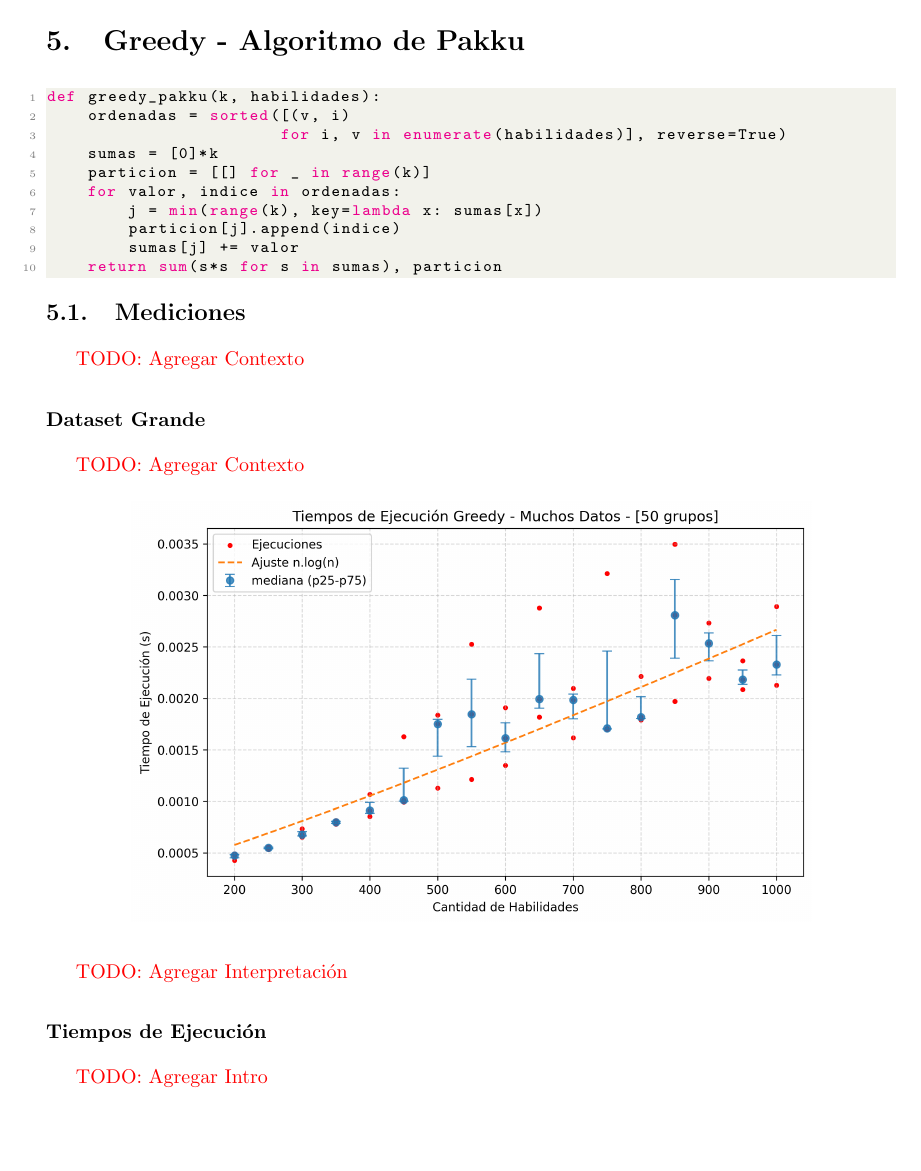
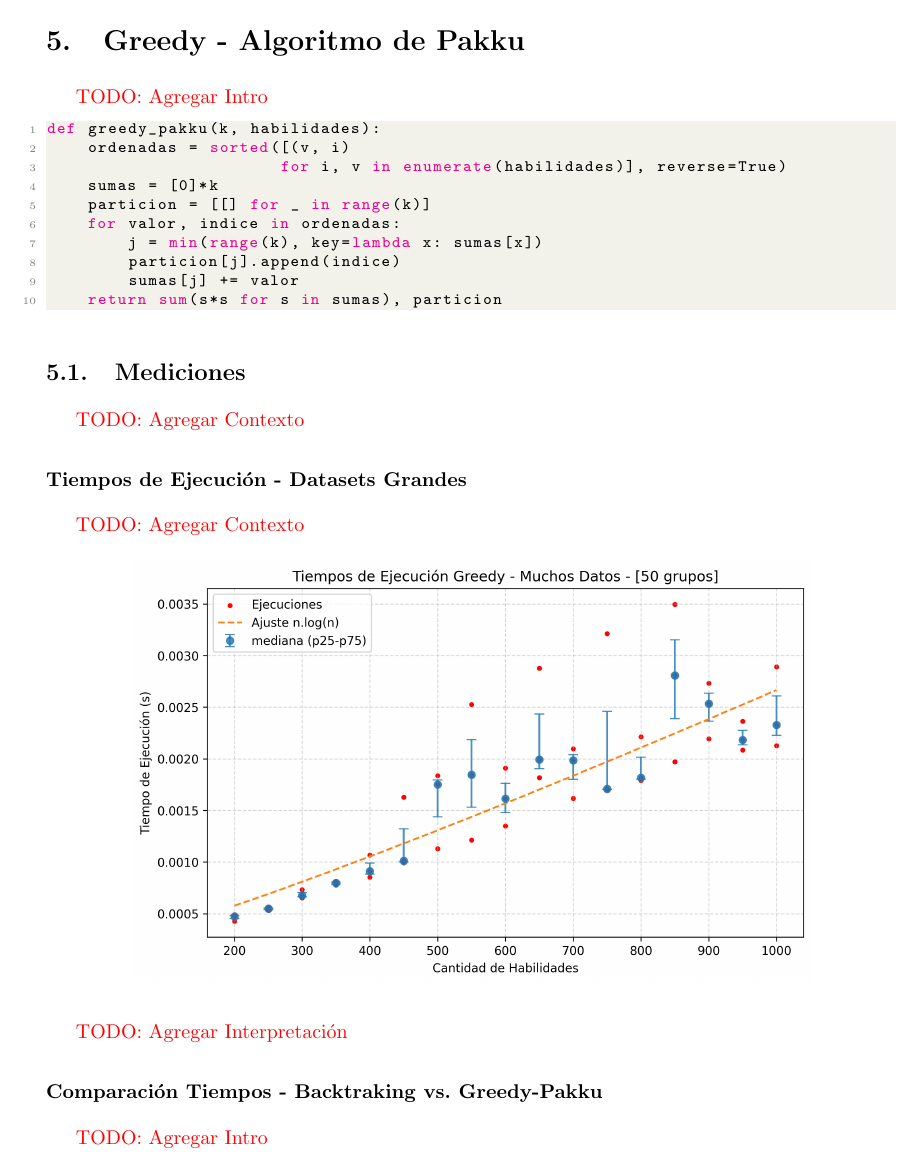
Before and after one commit to hhuzan/tda_tp_3, a LaTeX document (informe/informe_tp_3.tex, which reads informe/tex/backtracking.tex, informe/tex/greedy_pakku.tex): part of page 10 of 17, cut so that both start at the same text, the shorter picture padded with empty space. The pictures show the PDF file informe/informe_tp_3.pdf that the author committed with the source.

Commit message:
update mediciones

```diff
--- a/informe/tex/backtracking.tex
+++ b/informe/tex/backtracking.tex
@@ -1,4 +1,6 @@
 \section{Backtracking}
+
+\textcolor{red}{TODO: Agregar Intro}
 
 \lstinputlisting[language=Python]{../backtracking.py}
 
--- a/informe/tex/greedy_pakku.tex
+++ b/informe/tex/greedy_pakku.tex
@@ -1,4 +1,6 @@
 \section{Greedy - Algoritmo de Pakku}
+
+\textcolor{red}{TODO: Agregar Intro}
 
 \lstinputlisting[language=Python]{../greedy_pakku.py}
 
@@ -9,7 +11,7 @@
 
 \textcolor{red}{TODO: Agregar Contexto}
 
-\subsubsection*{Dataset Grande}
+\subsubsection*{Tiempos de Ejecución - Datasets Grandes}
 
 \textcolor{red}{TODO: Agregar Contexto}
 
@@ -29,18 +31,13 @@
 
 
 
-\subsubsection*{Tiempos de Ejecución}
+\subsubsection*{Comparación Tiempos - Backtraking vs. Greedy-Pakku}
 
 \textcolor{red}{TODO: Agregar Intro}
 
 \begin{figure}[H]
     \centering
     \includegraphics[width=.8\textwidth]{img/comparacion_tiempos_pakku_vs_bt.png}
-\end{figure}
-
-\begin{figure}[H]
-    \centering
-    \includegraphics[width=.8\textwidth]{img/comparacion_tiempos_pakku_grande_vs_bt.png}
 \end{figure}
 
 \textcolor{red}{TODO: Agregar Interpretación}
```
Also changed, not shown: README.md, informe/img/comparacion_bt_ordenado_vs_no_ordenado.png, informe/img/comparacion_tiempos_pakku_grande_vs_bt.png (deleted), informe/img/comparacion_tiempos_pakku_vs_bt.png, informe/img/comparacion_tiempos_pl_vs_bt.png, informe/img/pakku_vs_bt.png, informe/informe_tp_3.pdf, informe/tex/greedy_pakku.tex (2 more changed lines), 5 other files.
